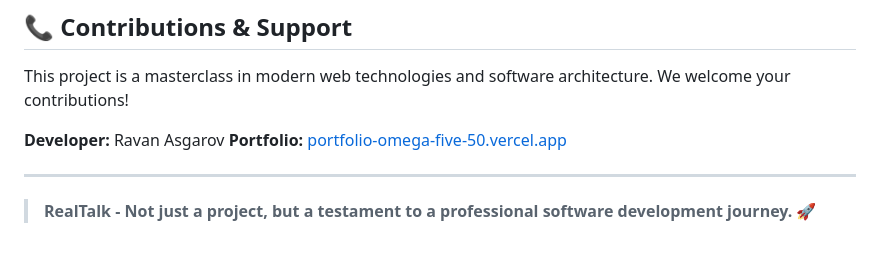
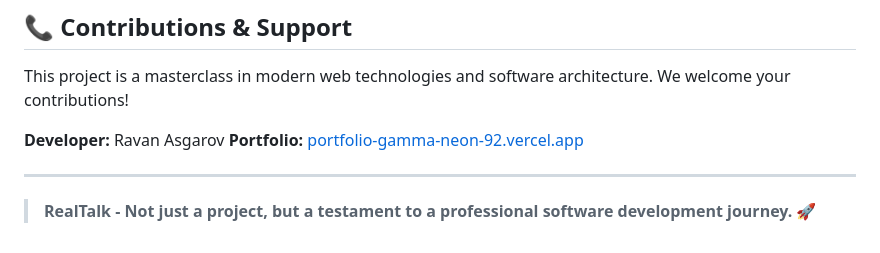
Before and after one commit to 21Ravan12/RealTalk, a Markdown page: README.md, the part around the change. Rendered like a GitHub page.

Commit message:
Update portfolio link in README

```diff
--- a/README.md
+++ b/README.md
@@ -209,7 +209,7 @@ This project represents the evolution from a simple chat application to an enter
 This project is a masterclass in modern web technologies and software architecture. We welcome your contributions!
 
 **Developer:** Ravan Asgarov
-**Portfolio:** [portfolio-omega-five-50.vercel.app](https://portfolio-omega-five-50.vercel.app/)
+**Portfolio:** [portfolio-gamma-neon-92.vercel.app](https://portfolio-gamma-neon-92.vercel.app/)
 
 ---
 
```
